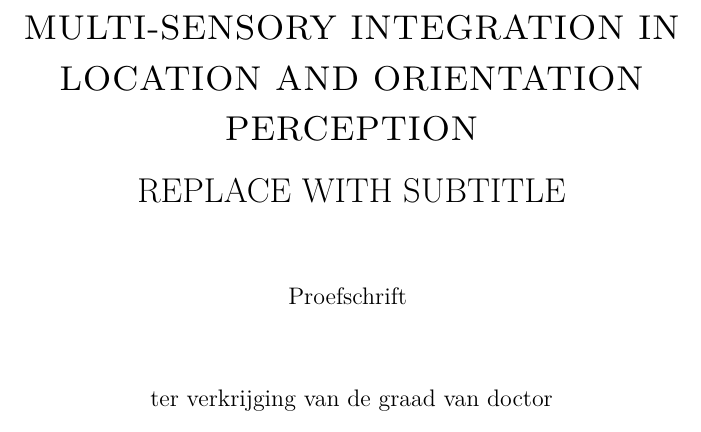
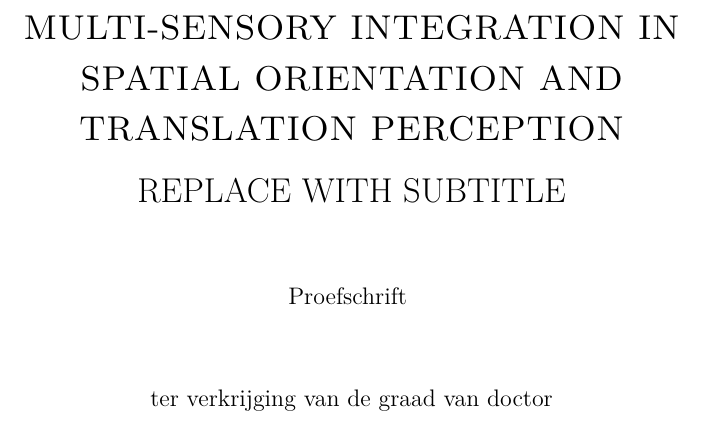
Before and after one commit to iclemens/phd-thesis, a LaTeX thesis (src/thesis.tex): part of page 4 of 141, cut so that both start at the same text. Compiled offline with pdfLaTeX; a missing bibliography style is replaced by a similar one.

Commit message:
Updated thesis

```diff
--- a/src/thesis.tex
+++ b/src/thesis.tex
@@ -1,6 +1,6 @@
 \documentclass[10pt,b5paper,twoside]{book}
 
-\newcommand{\thesistitle}{Multi-sensory integration in location and orientation perception}
+\newcommand{\thesistitle}{Multi-sensory integration in spatial orientation and translation perception}
 \newcommand{\thesissubtitle}{Replace with subtitle}
 
 \input{src/common.tex}
```
